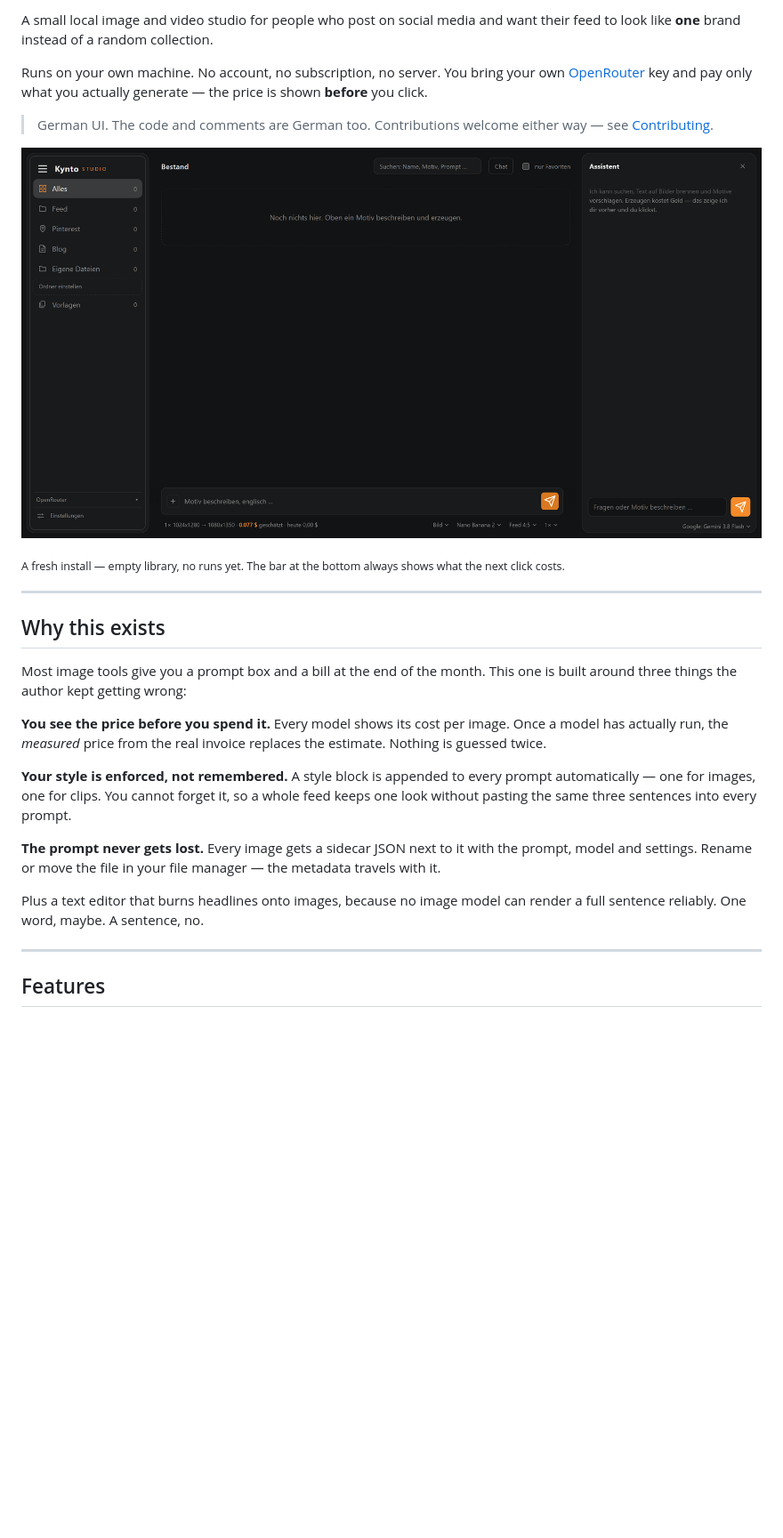
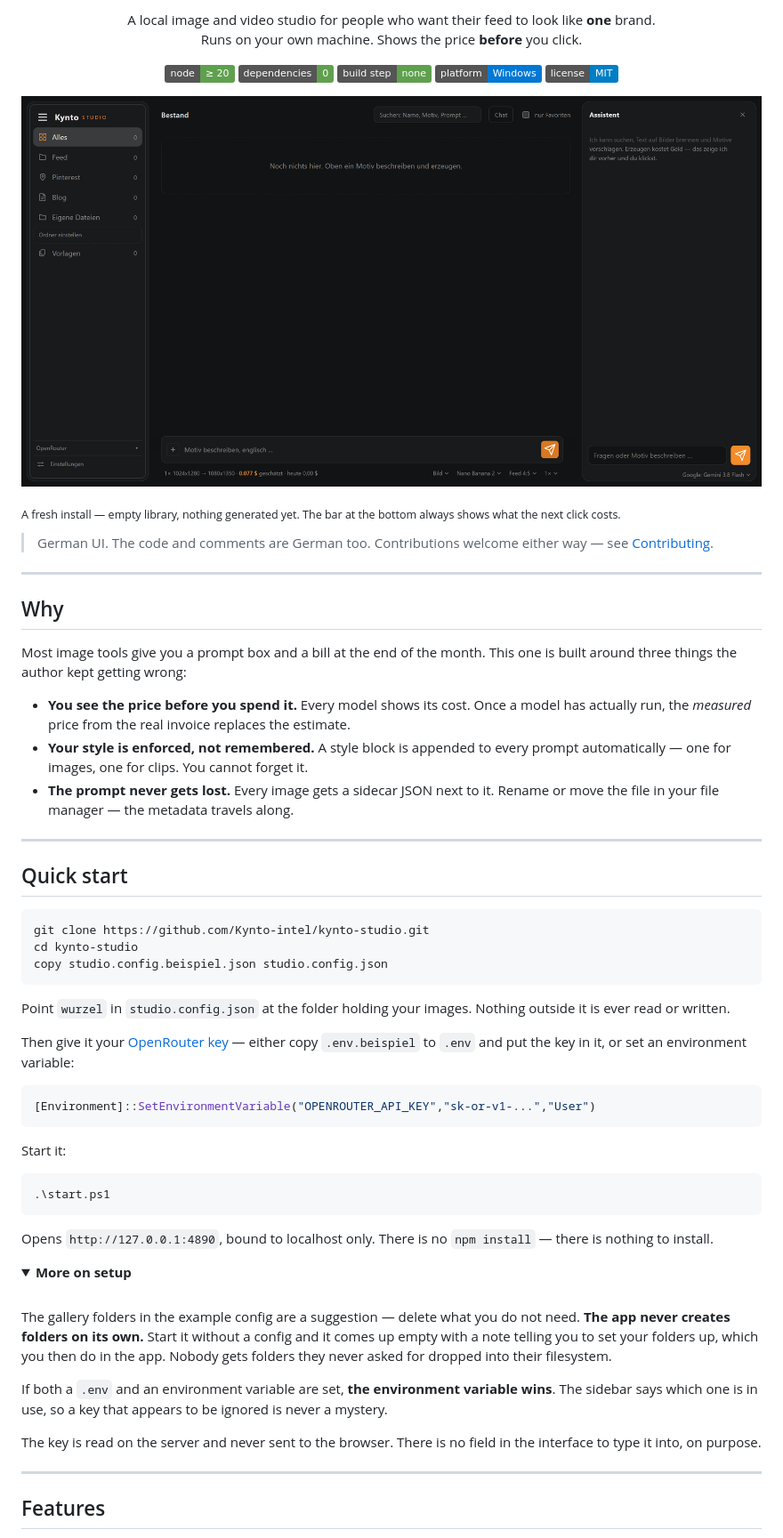
Before and after one commit to Kynto-intel/kynto-studio, a Markdown page: README.md, the part around one of its changes. Shown at 89% size. Drawn GitHub-style; folded sections open; badges without logos; blank space fills up the shorter version.

````diff
--- a/README.md
+++ b/README.md
@@ -2,41 +2,91 @@
 
-A small local image and video studio for people who post on social media and
-want their feed to look like **one** brand instead of a random collection.
+<p align="center">
+  A local image and video studio for people who want their feed to look like
+  <b>one</b> brand.<br>
+  Runs on your own machine. Shows the price <b>before</b> you click.
+</p>
 
-Runs on your own machine. No account, no subscription, no server. You bring
-your own [OpenRouter](https://openrouter.ai) key and pay only what you
-actually generate — the price is shown **before** you click.
+<p align="center">
+  <img alt="Node 20+" src="https://img.shields.io/badge/node-%E2%89%A5%2020-5FA04E">
+  <img alt="Zero dependencies" src="https://img.shields.io/badge/dependencies-0-5FA04E">
+  <img alt="No build step" src="https://img.shields.io/badge/build%20step-none-5FA04E">
+  <img alt="Windows" src="https://img.shields.io/badge/platform-Windows-0078D4">
+  <img alt="MIT" src="https://img.shields.io/badge/license-MIT-blue">
+</p>
+
+![Kynto Studio with the assistant panel open](bilder/assistent.png)
+
+<sub>A fresh install — empty library, nothing generated yet. The bar at the
+bottom always shows what the next click costs.</sub>
 
 > German UI. The code and comments are German too. Contributions welcome
 > either way — see [Contributing](#contributing).
 
-![Kynto Studio with the assistant panel open](bilder/assistent.png)
-
-<sub>A fresh install — empty library, no runs yet. The bar at the bottom
-always shows what the next click costs.</sub>
-
 ---
 
-## Why this exists
+## Why
 
 Most image tools give you a prompt box and a bill at the end of the month.
 This one is built around three things the author kept getting wrong:
 
-**You see the price before you spend it.** Every model shows its cost per
-image. Once a model has actually run, the *measured* price from the real
-invoice replaces the estimate. Nothing is guessed twice.
+- **You see the price before you spend it.** Every model shows its cost.
+  Once a model has actually run, the *measured* price from the real invoice
+  replaces the estimate.
+- **Your style is enforced, not remembered.** A style block is appended to
+  every prompt automatically — one for images, one for clips. You cannot
+  forget it.
+- **The prompt never gets lost.** Every image gets a sidecar JSON next to it.
+  Rename or move the file in your file manager — the metadata travels along.
 
-**Your style is enforced, not remembered.** A style block is appended to
-every prompt automatically — one for images, one for clips. You cannot
-forget it, so a whole feed keeps one look without pasting the same three
-sentences into every prompt.
+---
 
-**The prompt never gets lost.** Every image gets a sidecar JSON next to it
-with the prompt, model and settings. Rename or move the file in your file
-manager — the metadata travels with it.
+## Quick start
 
-Plus a text editor that burns headlines onto images, because no image model
-can render a full sentence reliably. One word, maybe. A sentence, no.
+```bash
+git clone https://github.com/Kynto-intel/kynto-studio.git
+cd kynto-studio
+copy studio.config.beispiel.json studio.config.json
+```
+
+Point `wurzel` in `studio.config.json` at the folder holding your images.
+Nothing outside it is ever read or written.
+
+Then give it your [OpenRouter key](https://openrouter.ai/keys) — either copy
+`.env.beispiel` to `.env` and put the key in it, or set an environment
+variable:
+
+```powershell
+[Environment]::SetEnvironmentVariable("OPENROUTER_API_KEY","sk-or-v1-...","User")
+```
+
+Start it:
+
+```powershell
+.\start.ps1
+```
+
+Opens `http://127.0.0.1:4890`, bound to localhost only. There is no
+`npm install` — there is nothing to install.
+
+<details>
+<summary><b>More on setup</b></summary>
+
+<br>
+
+The gallery folders in the example config are a suggestion — delete what you
+do not need. **The app never creates folders on its own.** Start it without a
+config and it comes up empty with a note telling you to set your folders up,
+which you then do in the app. Nobody gets folders they never asked for
+dropped into their filesystem.
+
+If both a `.env` and an environment variable are set, **the environment
+variable wins**. The sidebar says which one is in use, so a key that appears
+to be ignored is never a mystery.
+
+The key is read on the server and never sent to the browser. There is no
+field in the interface to type it into, on purpose.
+
+</details>
 
 ---
 
````
Also changed, not shown: other parts of README.md (+168 -185 lines).
